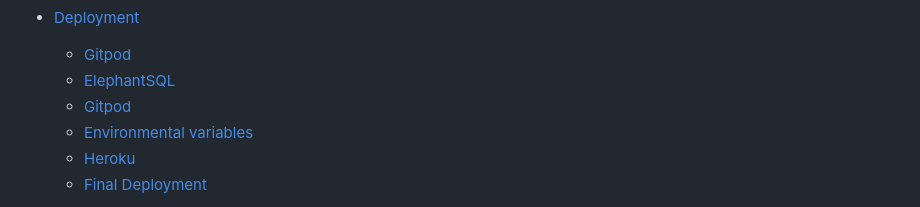
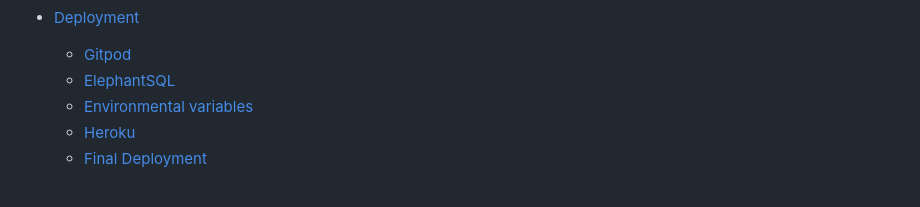
Before and after one commit to HPCarey/pt-booking, a Markdown page: README.md, the part around the change. GitHub-like rendering.

```diff
--- a/README.md
+++ b/README.md
@@ -35,7 +35,6 @@ You can visit the live site [here](https://pt-booking.herokuapp.com/)
 - [Deployment](#deployment)
     - [Gitpod](#gitpod)
     - [ElephantSQL](#elephantsql)
-    - [Gitpod](#gitpod)
     - [Environmental variables](#environemental-variables-and-settingspy)
     - [Heroku](#heroku)
     - [Final Deployment](#final-deployment)
```
